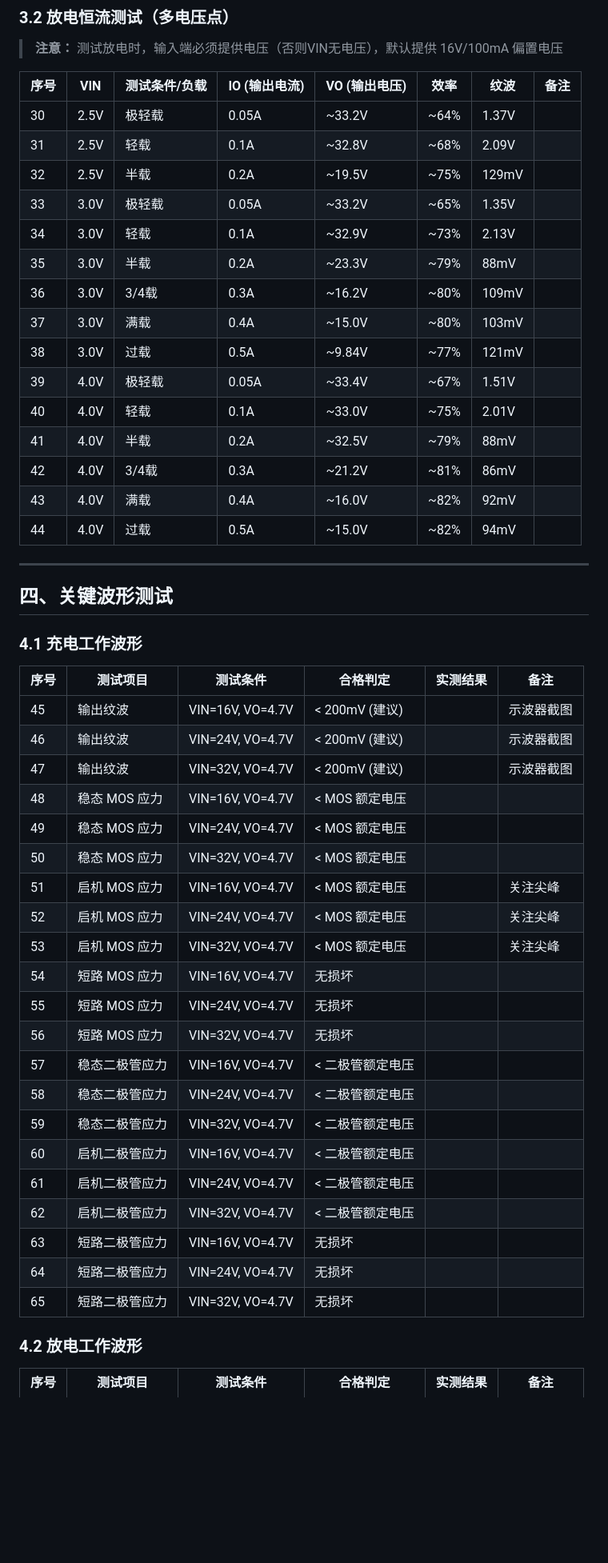
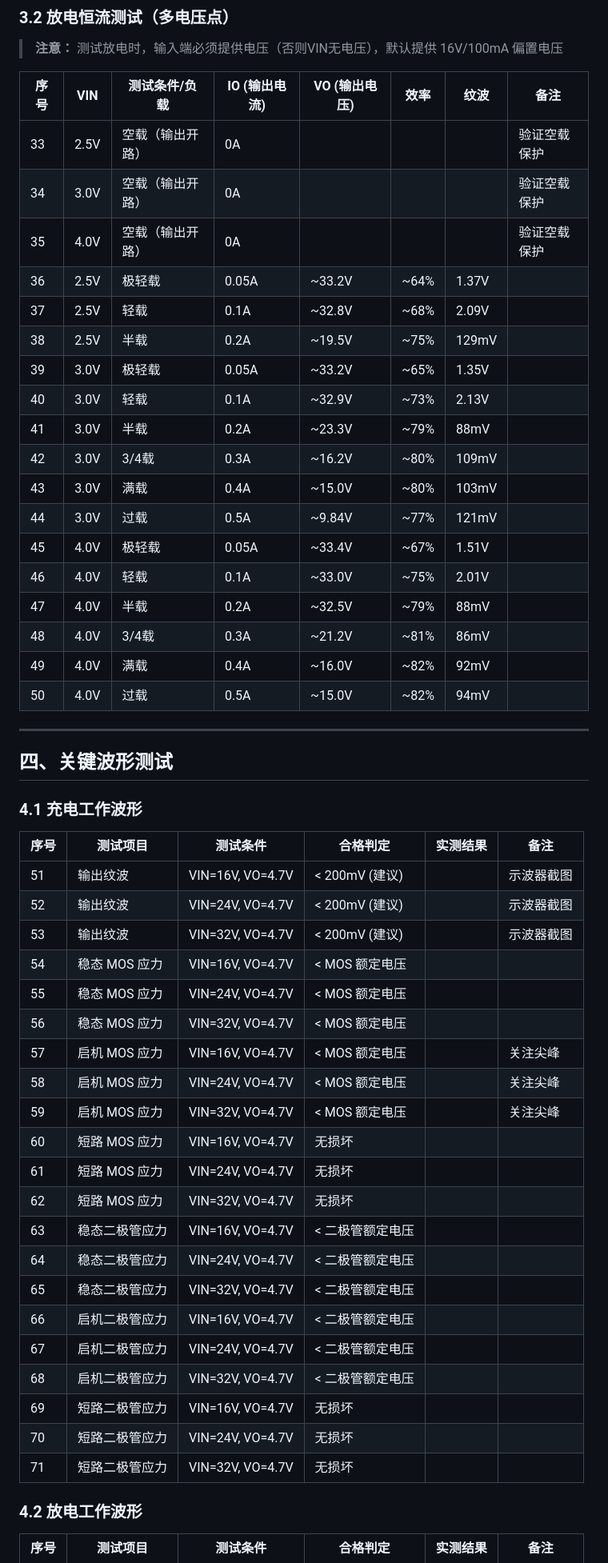
Before and after one commit to greatwallcy/ai-assistant-log, a Markdown page: documents/工作/VP2189_Demo_测试项目清单.md, the part around one of its changes. Shown at 80% size. Rendered like a GitHub page; blank space fills up the shorter version.

```diff
--- a/documents/工作/VP2189_Demo_测试项目清单.md
+++ b/documents/工作/VP2189_Demo_测试项目清单.md
@@ -75,21 +78,24 @@
 
 | 序号 | VIN | 测试条件/负载 | IO (输出电流) | VO (输出电压) | 效率 | 纹波 | 备注 |
 |------|-----|-------------|-------------|-------------|------|------|------|
-| 30 | 2.5V | 极轻载 | 0.05A | ~33.2V | ~64% | 1.37V | |
-| 31 | 2.5V | 轻载 | 0.1A | ~32.8V | ~68% | 2.09V | |
-| 32 | 2.5V | 半载 | 0.2A | ~19.5V | ~75% | 129mV | |
-| 33 | 3.0V | 极轻载 | 0.05A | ~33.2V | ~65% | 1.35V | |
-| 34 | 3.0V | 轻载 | 0.1A | ~32.9V | ~73% | 2.13V | |
-| 35 | 3.0V | 半载 | 0.2A | ~23.3V | ~79% | 88mV | |
-| 36 | 3.0V | 3/4载 | 0.3A | ~16.2V | ~80% | 109mV | |
-| 37 | 3.0V | 满载 | 0.4A | ~15.0V | ~80% | 103mV | |
-| 38 | 3.0V | 过载 | 0.5A | ~9.84V | ~77% | 121mV | |
-| 39 | 4.0V | 极轻载 | 0.05A | ~33.4V | ~67% | 1.51V | |
-| 40 | 4.0V | 轻载 | 0.1A | ~33.0V | ~75% | 2.01V | |
-| 41 | 4.0V | 半载 | 0.2A | ~32.5V | ~79% | 88mV | |
-| 42 | 4.0V | 3/4载 | 0.3A | ~21.2V | ~81% | 86mV | |
-| 43 | 4.0V | 满载 | 0.4A | ~16.0V | ~82% | 92mV | |
-| 44 | 4.0V | 过载 | 0.5A | ~15.0V | ~82% | 94mV | |
+| 33 | 2.5V | 空载（输出开路） | 0A | | | | 验证空载保护 |
+| 34 | 3.0V | 空载（输出开路） | 0A | | | | 验证空载保护 |
+| 35 | 4.0V | 空载（输出开路） | 0A | | | | 验证空载保护 |
+| 36 | 2.5V | 极轻载 | 0.05A | ~33.2V | ~64% | 1.37V | |
+| 37 | 2.5V | 轻载 | 0.1A | ~32.8V | ~68% | 2.09V | |
+| 38 | 2.5V | 半载 | 0.2A | ~19.5V | ~75% | 129mV | |
+| 39 | 3.0V | 极轻载 | 0.05A | ~33.2V | ~65% | 1.35V | |
+| 40 | 3.0V | 轻载 | 0.1A | ~32.9V | ~73% | 2.13V | |
+| 41 | 3.0V | 半载 | 0.2A | ~23.3V | ~79% | 88mV | |
+| 42 | 3.0V | 3/4载 | 0.3A | ~16.2V | ~80% | 109mV | |
+| 43 | 3.0V | 满载 | 0.4A | ~15.0V | ~80% | 103mV | |
+| 44 | 3.0V | 过载 | 0.5A | ~9.84V | ~77% | 121mV | |
+| 45 | 4.0V | 极轻载 | 0.05A | ~33.4V | ~67% | 1.51V | |
+| 46 | 4.0V | 轻载 | 0.1A | ~33.0V | ~75% | 2.01V | |
+| 47 | 4.0V | 半载 | 0.2A | ~32.5V | ~79% | 88mV | |
+| 48 | 4.0V | 3/4载 | 0.3A | ~21.2V | ~81% | 86mV | |
+| 49 | 4.0V | 满载 | 0.4A | ~16.0V | ~82% | 92mV | |
+| 50 | 4.0V | 过载 | 0.5A | ~15.0V | ~82% | 94mV | |
 
 ---
 
@@ -99,27 +105,27 @@
 
 | 序号 | 测试项目 | 测试条件 | 合格判定 | 实测结果 | 备注 |
 |------|---------|---------|---------|---------|------|
-| 45 | 输出纹波 | VIN=16V, VO=4.7V | < 200mV (建议) | | 示波器截图 |
-| 46 | 输出纹波 | VIN=24V, VO=4.7V | < 200mV (建议) | | 示波器截图 |
-| 47 | 输出纹波 | VIN=32V, VO=4.7V | < 200mV (建议) | | 示波器截图 |
-| 48 | 稳态 MOS 应力 | VIN=16V, VO=4.7V | < MOS 额定电压 | | |
-| 49 | 稳态 MOS 应力 | VIN=24V, VO=4.7V | < MOS 额定电压 | | |
-| 50 | 稳态 MOS 应力 | VIN=32V, VO=4.7V | < MOS 额定电压 | | |
-| 51 | 启机 MOS 应力 | VIN=16V, VO=4.7V | < MOS 额定电压 | | 关注尖峰 |
-| 52 | 启机 MOS 应力 | VIN=24V, VO=4.7V | < MOS 额定电压 | | 关注尖峰 |
-| 53 | 启机 MOS 应力 | VIN=32V, VO=4.7V | < MOS 额定电压 | | 关注尖峰 |
-| 54 | 短路 MOS 应力 | VIN=16V, VO=4.7V | 无损坏 | | |
-| 55 | 短路 MOS 应力 | VIN=24V, VO=4.7V | 无损坏 | | |
-| 56 | 短路 MOS 应力 | VIN=32V, VO=4.7V | 无损坏 | | |
-| 57 | 稳态二极管应力 | VIN=16V, VO=4.7V | < 二极管额定电压 | | |
-| 58 | 稳态二极管应力 | VIN=24V, VO=4.7V | < 二极管额定电压 | | |
-| 59 | 稳态二极管应力 | VIN=32V, VO=4.7V | < 二极管额定电压 | | |
-| 60 | 启机二极管应力 | VIN=16V, VO=4.7V | < 二极管额定电压 | | |
-| 61 | 启机二极管应力 | VIN=24V, VO=4.7V | < 二极管额定电压 | | |
-| 62 | 启机二极管应力 | VIN=32V, VO=4.7V | < 二极管额定电压 | | |
-| 63 | 短路二极管应力 | VIN=16V, VO=4.7V | 无损坏 | | |
-| 64 | 短路二极管应力 | VIN=24V, VO=4.7V | 无损坏 | | |
-| 65 | 短路二极管应力 | VIN=32V, VO=4.7V | 无损坏 | | |
+| 51 | 输出纹波 | VIN=16V, VO=4.7V | < 200mV (建议) | | 示波器截图 |
+| 52 | 输出纹波 | VIN=24V, VO=4.7V | < 200mV (建议) | | 示波器截图 |
+| 53 | 输出纹波 | VIN=32V, VO=4.7V | < 200mV (建议) | | 示波器截图 |
+| 54 | 稳态 MOS 应力 | VIN=16V, VO=4.7V | < MOS 额定电压 | | |
+| 55 | 稳态 MOS 应力 | VIN=24V, VO=4.7V | < MOS 额定电压 | | |
+| 56 | 稳态 MOS 应力 | VIN=32V, VO=4.7V | < MOS 额定电压 | | |
+| 57 | 启机 MOS 应力 | VIN=16V, VO=4.7V | < MOS 额定电压 | | 关注尖峰 |
+| 58 | 启机 MOS 应力 | VIN=24V, VO=4.7V | < MOS 额定电压 | | 关注尖峰 |
+| 59 | 启机 MOS 应力 | VIN=32V, VO=4.7V | < MOS 额定电压 | | 关注尖峰 |
+| 60 | 短路 MOS 应力 | VIN=16V, VO=4.7V | 无损坏 | | |
+| 61 | 短路 MOS 应力 | VIN=24V, VO=4.7V | 无损坏 | | |
+| 62 | 短路 MOS 应力 | VIN=32V, VO=4.7V | 无损坏 | | |
+| 63 | 稳态二极管应力 | VIN=16V, VO=4.7V | < 二极管额定电压 | | |
+| 64 | 稳态二极管应力 | VIN=24V, VO=4.7V | < 二极管额定电压 | | |
+| 65 | 稳态二极管应力 | VIN=32V, VO=4.7V | < 二极管额定电压 | | |
+| 66 | 启机二极管应力 | VIN=16V, VO=4.7V | < 二极管额定电压 | | |
+| 67 | 启机二极管应力 | VIN=24V, VO=4.7V | < 二极管额定电压 | | |
+| 68 | 启机二极管应力 | VIN=32V, VO=4.7V | < 二极管额定电压 | | |
+| 69 | 短路二极管应力 | VIN=16V, VO=4.7V | 无损坏 | | |
+| 70 | 短路二极管应力 | VIN=24V, VO=4.7V | 无损坏 | | |
+| 71 | 短路二极管应力 | VIN=32V, VO=4.7V | 无损坏 | | |
 
 ### 4.2 放电工作波形
 
```
Also changed, not shown: other parts of documents/工作/VP2189_Demo_测试项目清单.md (+78 -75 lines).
